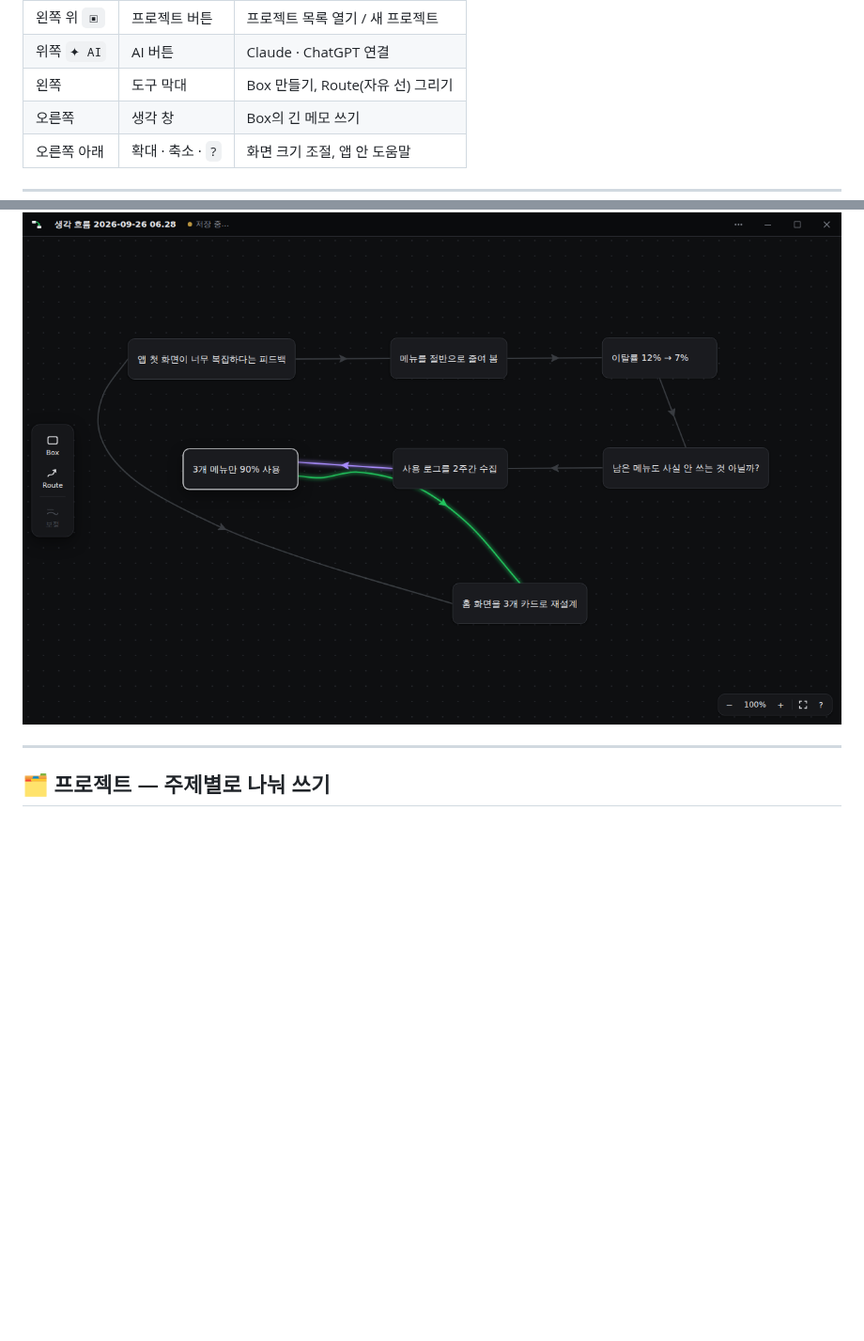
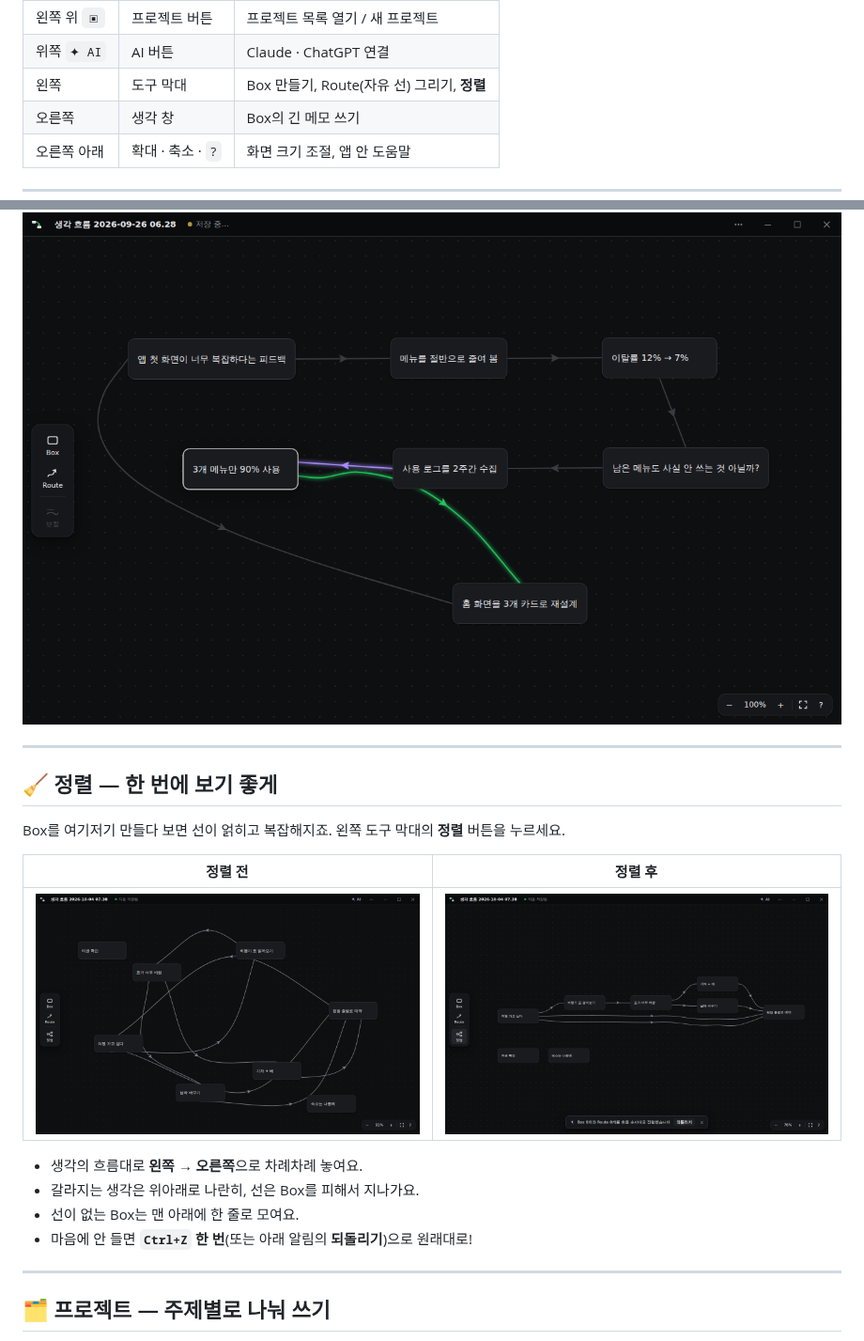
Before and after one commit to hoje05/web, a Markdown page: thoughtflow/docs/사용설명서.md, 2 parts joined by grey strips. Shown at 94% size. Drawn GitHub-style; pictures changed too: thoughtflow/docs/images/arrange-after.png (added), thoughtflow/docs/images/arrange-before.png (added); blank space fills up the shorter version.

```diff
--- a/thoughtflow/docs/사용설명서.md
+++ b/thoughtflow/docs/사용설명서.md
@@ -56,7 +56,7 @@
 |---|---|---|
 | 왼쪽 위 `▣` | 프로젝트 버튼 | 프로젝트 목록 열기 / 새 프로젝트 |
 | 위쪽 `✦ AI` | AI 버튼 | Claude · ChatGPT 연결 |
-| 왼쪽 | 도구 막대 | Box 만들기, Route(자유 선) 그리기 |
+| 왼쪽 | 도구 막대 | Box 만들기, Route(자유 선) 그리기, **정렬** |
 | 오른쪽 | 생각 창 | Box의 긴 메모 쓰기 |
 | 오른쪽 아래 | 확대 · 축소 · `?` | 화면 크기 조절, 앱 안 도움말 |
 
@@ -131,6 +131,21 @@ Box를 클릭하면:
 - 🟢 **초록색 선** = 이 생각에서 **나간** 흐름 (결과, 다음 행동)
 
 ![흐름 강조](images/flow-highlight.png)
+
+---
+
+## 🧹 정렬 — 한 번에 보기 좋게
+
+Box를 여기저기 만들다 보면 선이 얽히고 복잡해지죠. 왼쪽 도구 막대의 **정렬** 버튼을 누르세요.
+
+| 정렬 전 | 정렬 후 |
+|---|---|
+| ![정렬 전](images/arrange-before.png) | ![정렬 후](images/arrange-after.png) |
+
+- 생각의 흐름대로 **왼쪽 → 오른쪽**으로 차례차례 놓여요.
+- 갈라지는 생각은 위아래로 나란히, 선은 Box를 피해서 지나가요.
+- 선이 없는 Box는 맨 아래에 한 줄로 모여요.
+- 마음에 안 들면 **`Ctrl+Z` 한 번**(또는 아래 알림의 **되돌리기**)으로 원래대로!
 
 ---
 
```
Also changed, not shown: thoughtflow/README.md (+20 -1 lines), thoughtflow/docs/DESIGN.md (+21 -0 lines), 15 other files.
